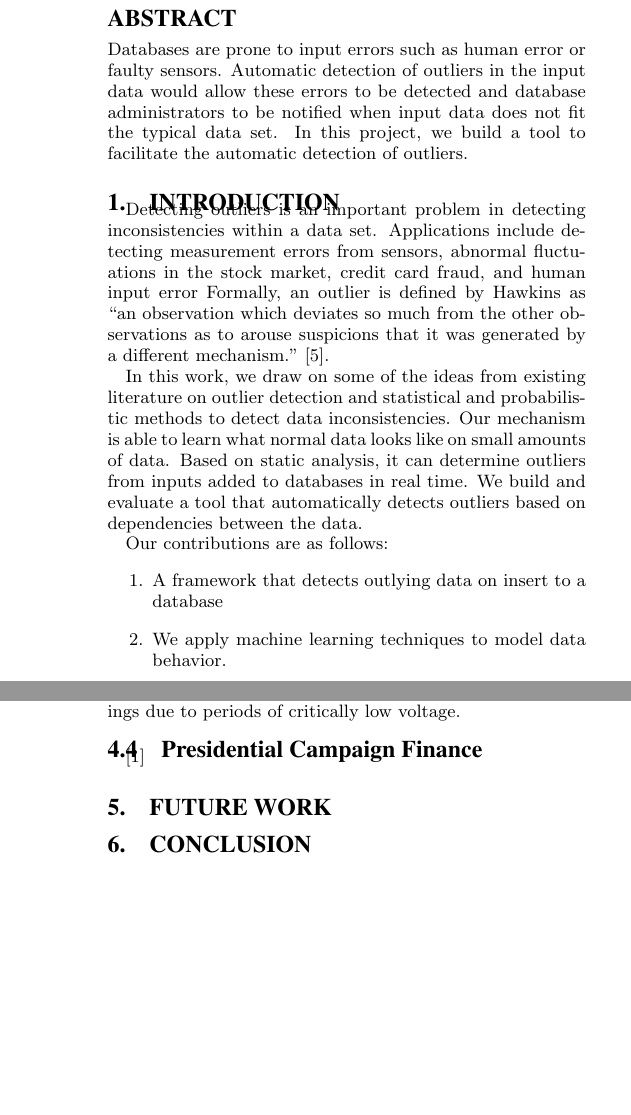
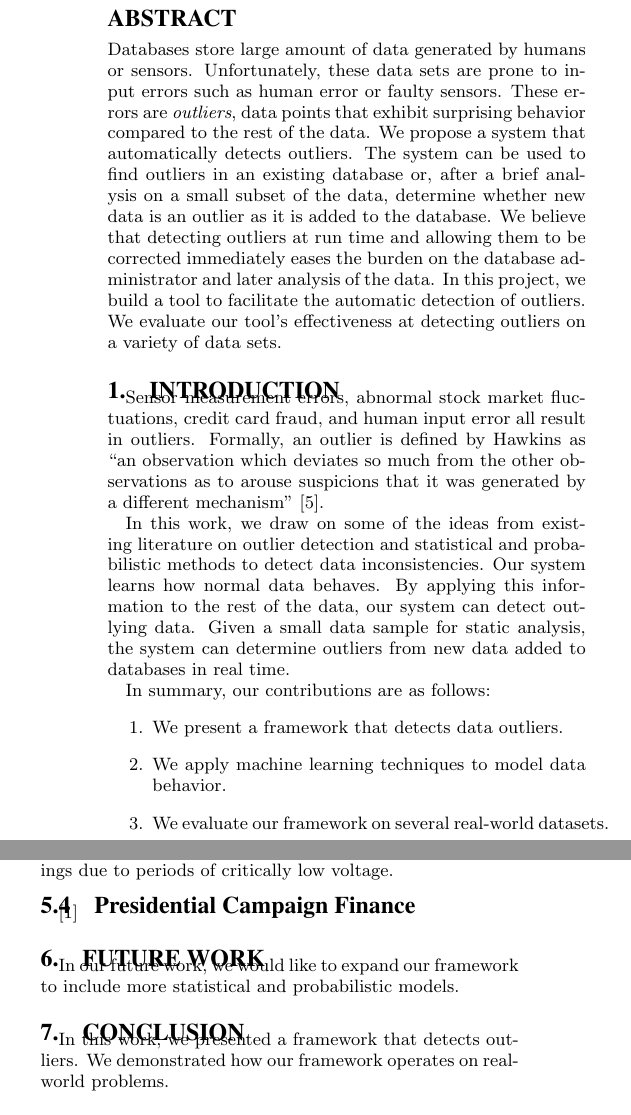
Before and after one commit to cpitclaudel/dBoost, a LaTeX document (paper/paper.tex): two parts of the columns of pages 1 and 2 of 2, joined at a grey line, cut so that both start at the same text, the shorter picture padded with empty space. Compiled offline with pdfLaTeX.

Commit message:
Added text to paper

```diff
--- a/paper/paper.tex
+++ b/paper/paper.tex
@@ -82,40 +82,51 @@ Clement Pit--Claudel\\
 \maketitle
 
 \begin{abstract}
-Databases are prone to input errors such as human error or faulty sensors.
-Automatic detection of outliers in the input data would allow these errors to be detected and database administrators to be notified when input data does not fit the typical data set.
+Databases store large amount of data generated by humans or sensors.
+Unfortunately, these data sets are prone to input errors such as human error or faulty sensors.
+These errors are \emph{outliers}, data points that exhibit surprising behavior compared to the rest of the data.
+We propose a system that automatically detects outliers.
+The system can be used to find outliers in an existing database or, after a brief analysis on a small subset of the data, determine whether new data is an outlier as it is added to the database.
+We believe that detecting outliers at run time and allowing them to be corrected immediately eases the burden on the database administrator and later analysis of the data.
 In this project, we build a tool to facilitate the automatic detection of outliers.
+We evaluate our tool's effectiveness at detecting outliers on a variety of data sets.
 \end{abstract}
 
+\section{Introduction}
+%Detecting outliers is an important problem in detecting inconsistencies within a data set.
+Sensor measurement errors, abnormal stock market fluctuations, credit card fraud, and human input error all result in outliers.
+Formally, an outlier is defined by Hawkins as “an observation which deviates so much from the other observations as to arouse suspicions that it was generated by a different mechanism” \cite{Hawkins1980}.
 
 
+In this work, we draw on some of the ideas from existing literature on outlier detection and statistical and probabilistic methods to detect data inconsistencies.
+Our system learns how normal data behaves.
+By applying this information to the rest of the data, our system can detect outlying data.
+Given a small data sample for static analysis, the system can determine outliers from new data added to databases in real time.
 
-\section{Introduction}
-Detecting outliers is an important problem in detecting inconsistencies within a data set.
-Applications include detecting measurement errors from sensors, abnormal fluctuations in the stock market, credit card fraud, and human input error
-Formally, an outlier is defined by Hawkins as “an observation which deviates so much from the other observations as to arouse suspicions that it was generated by a different mechanism.” \cite{Hawkins1980}.
-
-In this work, we draw on some of the ideas from existing literature on outlier detection and statistical and probabilistic methods to detect data inconsistencies.
-Our mechanism is able to learn what normal data looks like on small amounts of data.
-Based on static analysis, it can determine outliers from inputs added to databases in real time.
-We build and evaluate a tool that automatically detects outliers based on dependencies between the data.
-
-Our contributions are as follows:
+In summary, our contributions are as follows:
 \begin{enumerate}
-\item A framework that detects outlying data on insert to a database
+\item We present a framework that detects data outliers.
 \item We apply machine learning techniques to model data behavior.
+\item We evaluate our framework on several real-world datasets.
 \end{enumerate}
 
 \section{Related Work}
 
+% Outlier Detection
 There has been substantial research in how to build models to detect outliers \cite{Aggarwal2013}, including how to detect outliers in high­dimensional data by searching the subspaces of the dat \cite{Zhang2004}\cite{Kriegel2009}.
 However many of these algorithms are complex and can require substantial computation to determine whether a new data point lies outside the data.
 
+% Outlier Detection Visualization
+Additional research has been done to try to summarize outliers in data visualization techniques \cite{Wu}.
+
+% Statistical methods
 Statistical methods have been used to detect functional dependencies between columns of relational databases for the purpose of informing the query optimizer of potential data dependencies \cite{Ilyas2004}
 These methods require only a small sample of the data to detect functional dependencies with high probability of correctness.
 The relatively low computation required by these algorithms makes them more amenable to detecting data anomalies in real time.
 
-\section{Framework}
+% Gaussian models
+
+\section{Framework Overview}
 We built a tool that analyzes datasets for outliers.
 The tool is a three-pass process with the following stages:
 \begin{enumerate}
@@ -125,6 +136,8 @@ The tool is a three-pass process with the following stages:
 \item Outlier Detection -- Using the models built on the existing dataset, we can detect outliers outside of specified parameters.
 \end{enumerate}
 
-\subsection{Tuple Expansion}
+\section{Framework Imlementation}
+\subsection{Preprocessing}
+\subsubsection{Tuple Expansion}
 We expand tuples in order to harness isolated information about the data that may not be easy to see when looking at the data in its original form.
 For example, the day of the week may be relevant information from a date, but unless the database stores this information in a separate column, the information is lost on most analyzers.
@@ -200,7 +214,13 @@ This data set has known outliers from faulty sensor readings due to periods of c
 \cite{PresCampaignData}
 
 \section{Future Work}
+
+In our future work, we would like to expand our framework to include more statistical and probabilistic models.
+
 \section{Conclusion}
+
+In this work, we presented a framework that detects outliers.
+We demonstrated how our framework operates on real-world problems.
 
 % The following two commands are all you need in the
 % initial runs of your .tex file to
```
Also changed, not shown: paper/paper.bib (+7 -0 lines), paper/paper.tex (11 more changed lines).
